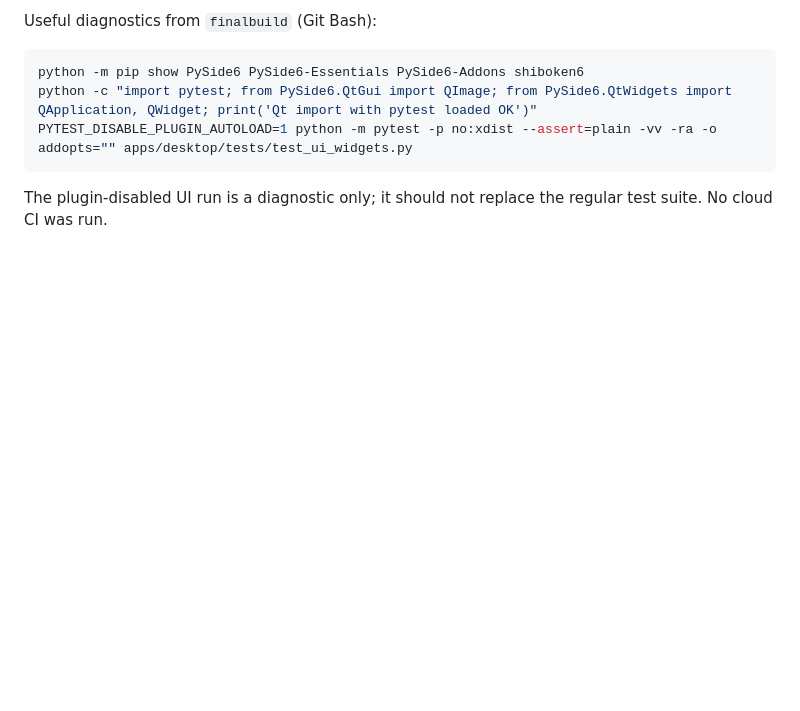
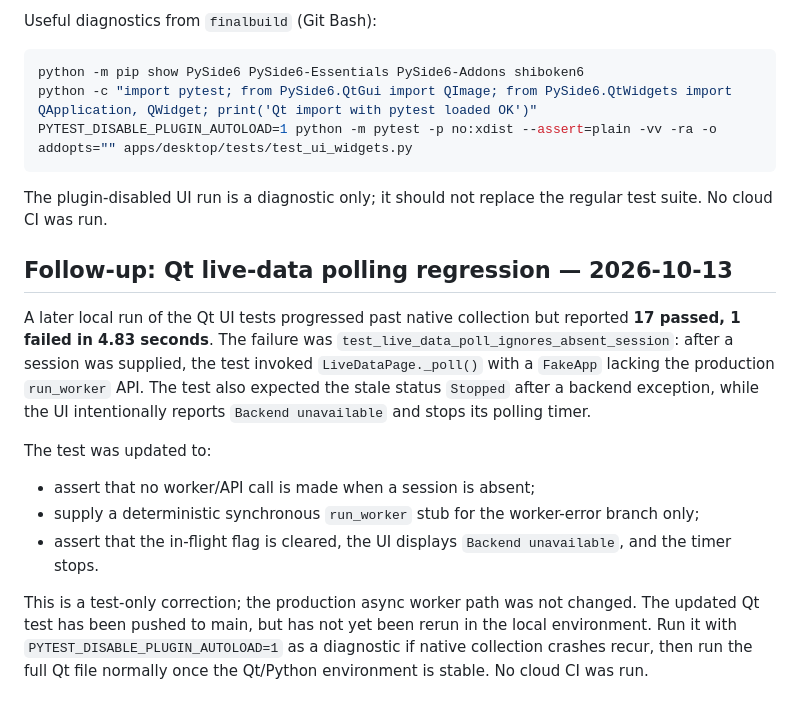
Before and after one commit to Grigor1995/AI-CAR-SCANER, a Markdown page: report.md, the part around the change. Rendered like a GitHub page; blank space fills up the shorter version.

Commit message:
Document Qt live-data polling test correction

````diff
--- a/report.md
+++ b/report.md
@@ -348,3 +348,15 @@ PYTEST_DISABLE_PLUGIN_AUTOLOAD=1 python -m pytest -p no:xdist --assert=plain -vv
 ```
 
 The plugin-disabled UI run is a diagnostic only; it should not replace the regular test suite. No cloud CI was run.
+
+
+## Follow-up: Qt live-data polling regression — 2026-10-13
+
+A later local run of the Qt UI tests progressed past native collection but reported **17 passed, 1 failed in 4.83 seconds**. The failure was `test_live_data_poll_ignores_absent_session`: after a session was supplied, the test invoked `LiveDataPage._poll()` with a `FakeApp` lacking the production `run_worker` API. The test also expected the stale status `Stopped` after a backend exception, while the UI intentionally reports `Backend unavailable` and stops its polling timer.
+
+The test was updated to:
+- assert that no worker/API call is made when a session is absent;
+- supply a deterministic synchronous `run_worker` stub for the worker-error branch only;
+- assert that the in-flight flag is cleared, the UI displays `Backend unavailable`, and the timer stops.
+
+This is a test-only correction; the production async worker path was not changed. The updated Qt test has been pushed to main, but has not yet been rerun in the local environment. Run it with `PYTEST_DISABLE_PLUGIN_AUTOLOAD=1` as a diagnostic if native collection crashes recur, then run the full Qt file normally once the Qt/Python environment is stable. No cloud CI was run.
````
